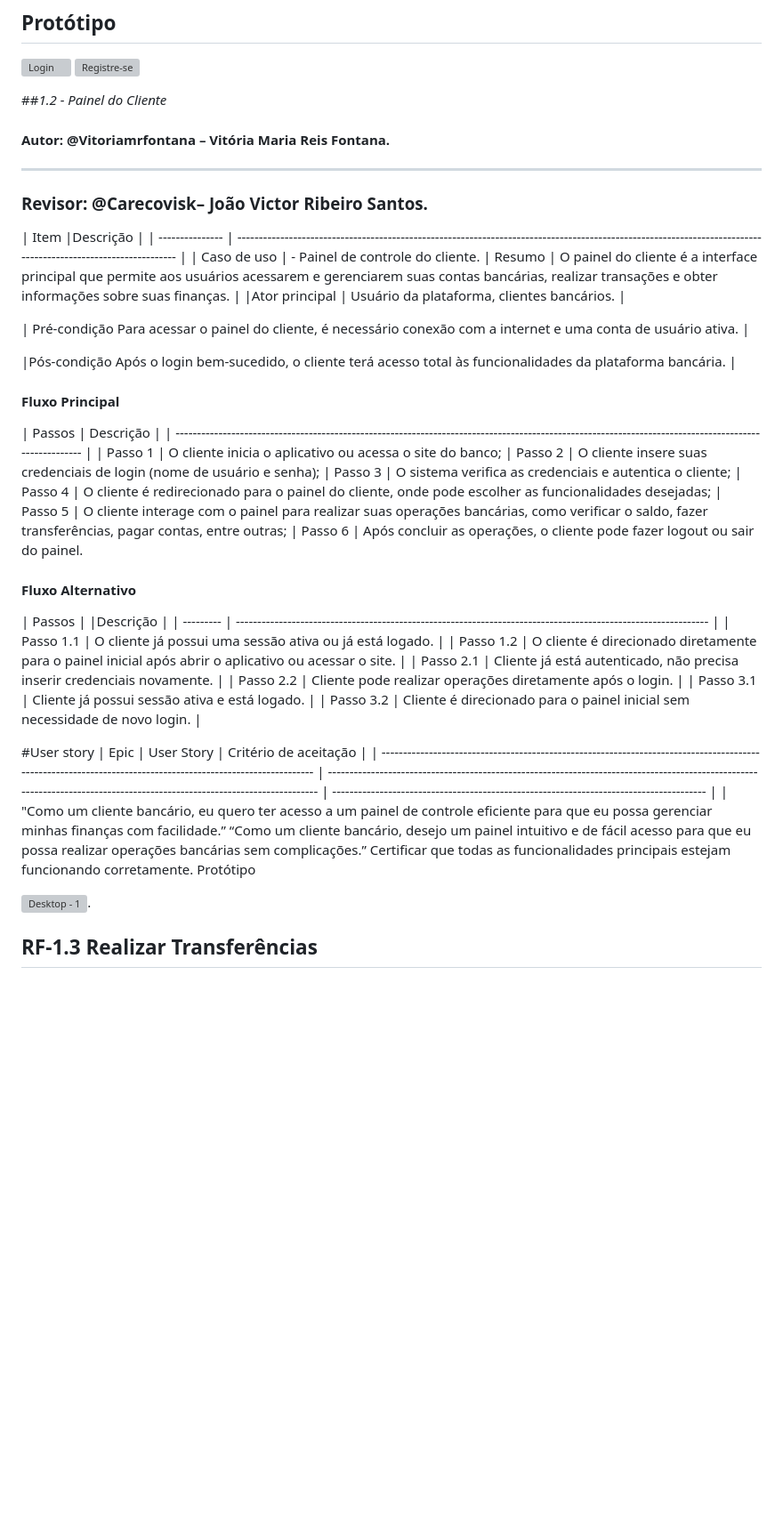
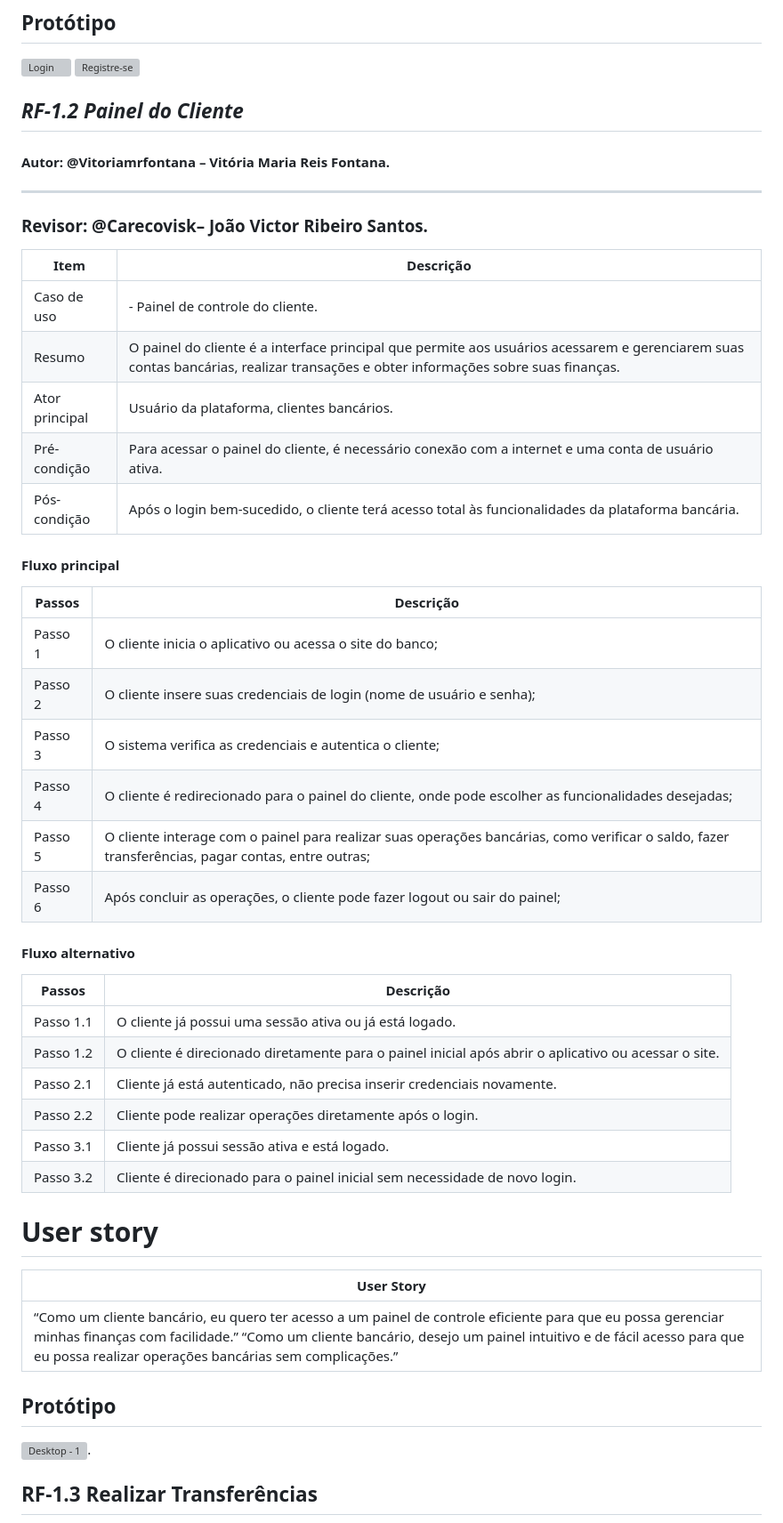
Before and after one commit to LuizCPorto/ES-2023-2-Maze-Bank, a Markdown page: README.md, the part around the change. Shown at 89% size. Rendered like a GitHub page; blank space fills up the shorter version; grey boxes are pictures that could not be loaded.

Commit message:
Correção da formatação no RF-1.2

```diff
--- a/README.md
+++ b/README.md
@@ -95,50 +95,52 @@ O projeto desenvolvido na disciplina Engenharia de Software do semestre 2023.2
 ![Login](https://github.com/LuizCPorto/ES-2023-2-Maze-Bank/assets/73500497/f2bed4fa-f3f5-485a-b7b1-30ee2c78925c)
 ![Registre-se](https://github.com/LuizCPorto/ES-2023-2-Maze-Bank/assets/73500497/65627ec8-7f2c-419a-9f34-725aa44c450c)
 
-##*1.2 - Painel do Cliente*
+## *RF-1.2 Painel do Cliente*
+
 #### Autor: @Vitoriamrfontana – Vitória Maria Reis Fontana.
+
 ---
+
 ### Revisor: @Carecovisk– João Victor Ribeiro Santos.
-| Item	|Descrição
-|
+
+| Item            | Descrição                                                                                                                                                      |
 | --------------- | -------------------------------------------------------------------------------------------------------------------------------------------------------------- |
-| Caso de uso	| - Painel de controle do cliente.
-| Resumo	| O painel do cliente é a interface principal que permite aos usuários acessarem e gerenciarem suas contas bancárias, realizar transações e obter informações sobre suas finanças. |
-|Ator principal	| Usuário da plataforma, clientes bancários.
-|
+| Caso de uso     |  - Painel de controle do cliente.                                                                                                                                |
+| Resumo          | O painel do cliente é a interface principal que permite aos usuários acessarem e gerenciarem suas contas bancárias, realizar transações e obter informações sobre suas finanças.   |
+| Ator principal  | Usuário da plataforma, clientes bancários.                                                                                                             |
+| Pré-condição    | Para acessar o painel do cliente, é necessário conexão com a internet e uma conta de usuário ativa.                                                                                                |
+| Pós-condição    | Após o login bem-sucedido, o cliente terá acesso total às funcionalidades da plataforma bancária.                                                                                                          |
 
-| Pré-condição	Para acessar o painel do cliente, é necessário conexão com a internet e uma conta de usuário ativa.
-|
+#### Fluxo principal
 
-|Pós-condição	Após o login bem-sucedido, o cliente terá acesso total às funcionalidades da plataforma bancária.
-|
+| Passos  | Descrição                                                                                                                                              |
+| ------- | ------------------------------------------------------------------------------------------------------------------------------------------------------ |
+| Passo 1 | O cliente inicia o aplicativo ou acessa o site do banco;                                                                                                          |
+| Passo 2 | O cliente insere suas credenciais de login (nome de usuário e senha);                                                                                   |
+| Passo 3 | O sistema verifica as credenciais e autentica o cliente;                                                                                            |
+| Passo 4 | O cliente é redirecionado para o painel do cliente, onde pode escolher as funcionalidades desejadas;                                                                                   |
+| Passo 5 | O cliente interage com o painel para realizar suas operações bancárias, como verificar o saldo, fazer transferências, pagar contas, entre outras;                                                                                                          |
+| Passo 6 | Após concluir as operações, o cliente pode fazer logout ou sair do painel;                                                                                            |
 
-#### Fluxo Principal
-| Passos	| Descrição
-|
-| ------------------------------------------------------------------------------------------------------------------------------------------------------ |
-| Passo 1 | O cliente inicia o aplicativo ou acessa o site do banco;
-| Passo 2 | O cliente insere suas credenciais de login (nome de usuário e senha);
-| Passo 3 | O sistema verifica as credenciais e autentica o cliente;
-| Passo 4 | O cliente é redirecionado para o painel do cliente, onde pode escolher as funcionalidades desejadas;
-| Passo 5 | O cliente interage com o painel para realizar suas operações bancárias, como verificar o saldo, fazer transferências, pagar contas, entre outras;
-| Passo 6 | Após concluir as operações, o cliente pode fazer logout ou sair do painel.
+#### Fluxo alternativo
 
-#### Fluxo Alternativo
-| Passos | |Descrição                                                                                                      |
+| Passos    | Descrição                                                                                                      |
 | --------- | -------------------------------------------------------------------------------------------------------------- |
-| Passo 1.1 | O cliente já possui uma sessão ativa ou já está logado. |
+| Passo 1.1 | O cliente já possui uma sessão ativa ou já está logado.                                                                                       |
 | Passo 1.2 | O cliente é direcionado diretamente para o painel inicial após abrir o aplicativo ou acessar o site. |
-| Passo 2.1 | Cliente já está autenticado, não precisa inserir credenciais novamente. |
-| Passo 2.2 | Cliente pode realizar operações diretamente após o login. |
-| Passo 3.1 | Cliente já possui sessão ativa e está logado. |
-| Passo 3.2 | Cliente é direcionado para o painel inicial sem necessidade de novo login. |
+| Passo 2.1 | Cliente já está autenticado, não precisa inserir credenciais novamente.|
+| Passo 2.2 | Cliente pode realizar operações diretamente após o login.|
+| Passo 3.1 | Cliente já possui sessão ativa e está logado.|
+| Passo 3.2 | Cliente é direcionado para o painel inicial sem necessidade de novo login.|
 
-#User story
-| Epic                                                                                                                                                         | User Story                                                                                                                                                                | Critério de aceitação                                                                   |
-| ------------------------------------------------------------------------------------------------------------------------------------------------------------ | ------------------------------------------------------------------------------------------------------------------------------------------------------------------------- | --------------------------------------------------------------------------------------- |
-| "Como um cliente bancário, eu quero ter acesso a um painel de controle eficiente para que eu possa gerenciar minhas finanças com facilidade.”	“Como um cliente bancário, desejo um painel intuitivo e de fácil acesso para que eu possa realizar operações bancárias sem complicações.”	Certificar que todas as funcionalidades principais estejam funcionando corretamente.
-Protótipo
+
+# User story
+
+ |User Story
+ |-------------------------------------
+ |  “Como um cliente bancário, eu quero ter acesso a um painel de controle eficiente para que eu possa gerenciar minhas finanças com facilidade.”	“Como um cliente bancário, desejo um painel intuitivo e de fácil acesso para que eu possa realizar operações bancárias sem complicações.”|Certificar que todas as funcionalidades principais estejam funcionando corretamente. |
+
+## Protótipo
 
 ![Desktop - 1](https://uploaddeimagens.com.br/images/004/605/533/original/Desktop_-_1.png?1694561453).
 
```
